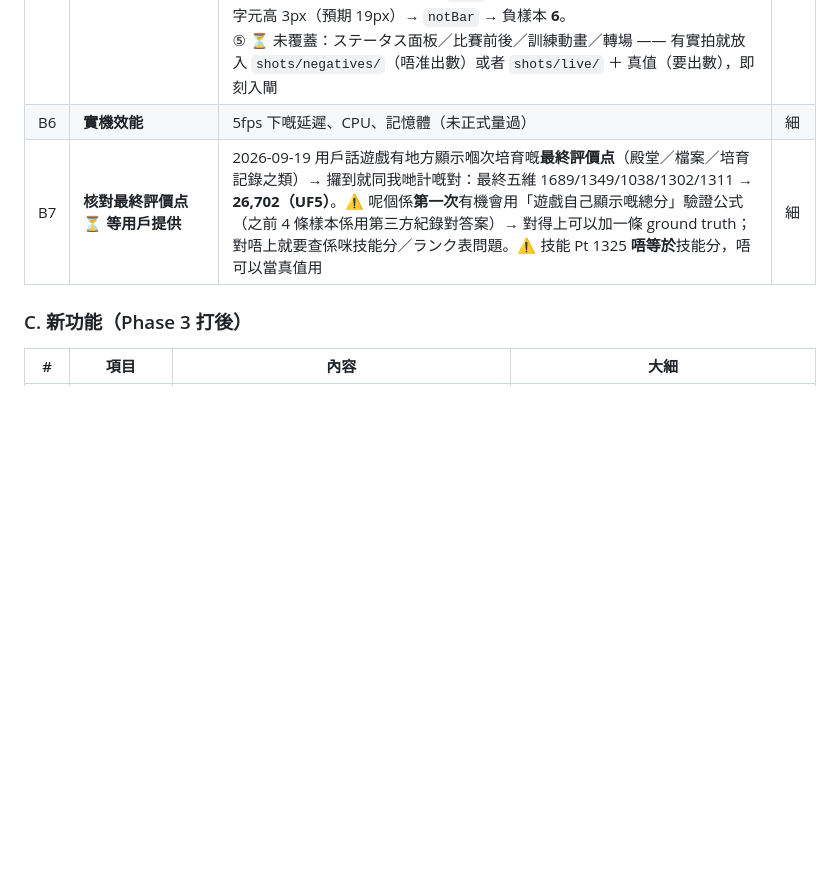
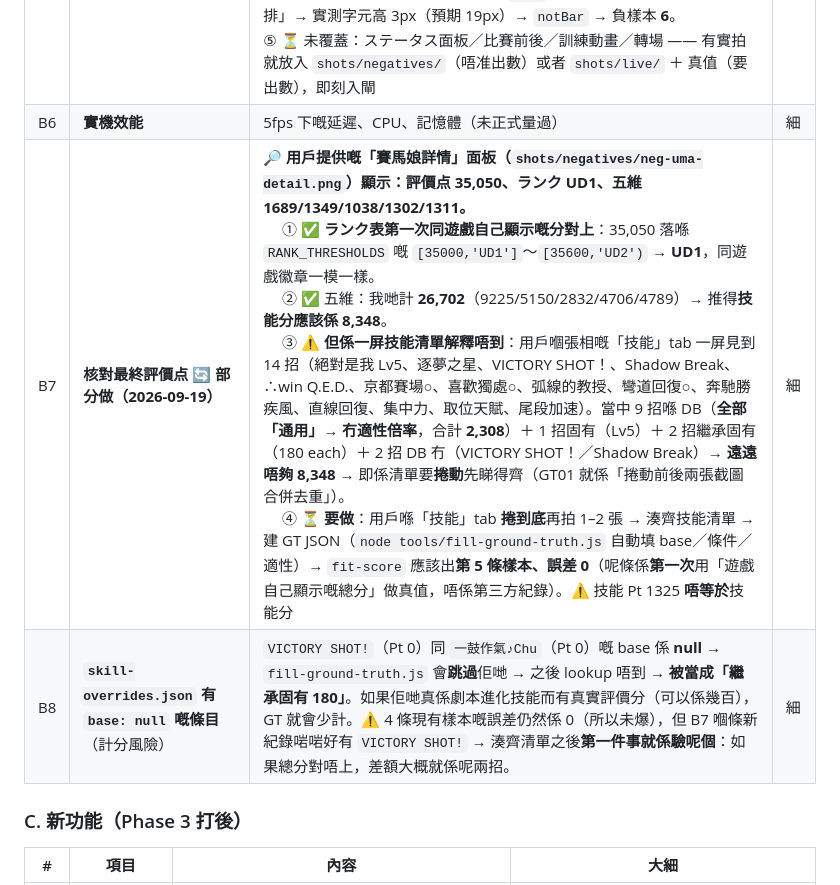
Before and after one commit to DonutCanEat/umapyoi-score-realtime-calculator, a Markdown page: docs/backlog.md, the part around the change. Drawn GitHub-style; blank space fills up the shorter version.

Commit message:
docs: B7 記低遊戲自己顯示嘅總分對答案結果（35050 → UD1 吻合）＋ 開 B8（override base null 風險）
為何：用戶提供嘅『賽馬娘詳情』面板係第一次有遊戲自己顯示嘅總分可以做真值 —— 實測 35,050 落喺 RANK_THRESHOLDS 嘅 UD1 區間，同遊戲徽章一致；五維計 26,702 → 技能分應該係 8,348，但一屏只見到 14 招（9 招 DB『通用』技能合計只 2,308）→ 證明清單要捲動，所以要用戶再拍捲到底嘅截圖先湊得齊 GT。另外揭出 data/skill-overrides.json 有兩條 base=null → 會被當成『繼承固有 180』，係一條未爆但真實嘅計分風險（B8）。

```diff
--- a/docs/backlog.md
+++ b/docs/backlog.md
@@ -34,7 +34,8 @@
 | B4 | **收多啲數字樣本** 🔄 **做緊** | ① ✅ 由**現有** `shots/live-debug/` dump 收咗 **4 個新狀態**（264／387／220／1133）→ 實機面板條樣本 9 → **13**；⚠️ **每一格都用眼核實**（唔可以信舊 dump 嘅 `stats`：舊 build 嘅 `ok` 有假陽性，例如 `27/27/25/25/25`）。<br>② ✅ **2026-09-19 用戶實拍一張**（`live-1929x1085.png`，168/131/143/123/130，新解析度）→ 樣本 13 → **14**，重建模板後弱勢數字樣本上升（3 17→21、4 18→19、6 17→18、8 18→19、9 20→22）。<br>③ ⏳ **要更多就要新實拍**（唔使改 code）：放一張**整個遊戲視窗**截圖（或者已剪 ROI）入 `shots/live/` ＋ 話我知五個數值 → 我用眼核實 → 入 `data/live-truth.json`（`shots` ＋ `perShot`）→ `node tools/build-glyph-templates.js --exclude=uma2`（驗證唔過**唔會**寫檔）。<br>④ 最弱三格：數字「6」18、「4」「8」19、「3」21（全部都係同一隻馬／同一主題色 → 換馬換色會更有價值） | 中 |
 | B5 | **其他畫面／狀態嘅面板條** 🔄 **做緊（閘已建）** | ① ✅ **搵到一個真 bug**：支援卡列表嘅 5 個 `Lv27` 徽章砌得出「5 個等距數字」→ 讀成 `27/27/25/25/25`（真值 700+）＝ **靜默報錯數** → 已修（兩條閘）＋ 入庫負樣本（見地雷 #30）。<br>② ✅ **負樣本閘**：`shots/negatives/`（資料夾就係宣告）—— `npm test`／`diag-statbar --read`／`build-glyph-templates --verify`／`replay-dumps` 四個閘都食。<br>③ ✅ **2026-09-19 用戶實拍兩張「培育結束確認」**（`neg-result-ability.png` 能力值 tab：最終五維 1689/1349/1038/1302/1311；`neg-result-skills.png` 技能 tab）→ 兩張都係**整個遊戲視窗**（1931×1117，內容框 top=31）→ 相對 ROI 落喺插畫 → `notBar` 唔出數 → 負樣本 3 → **5**。<br>④ ✅ **2026-09-19 再加「賽馬娘詳情」面板**（`neg-uma-detail.png`）→ 佢嘅面板橫向 0.13–0.44 **啱啱好撞正 `roiX` 0.15–0.44**，又有「能力值橫排」→ 實測字元高 3px（預期 19px）→ `notBar` → 負樣本 **6**。<br>⑤ ⏳ 未覆蓋：ステータス面板／比賽前後／訓練動畫／轉場 —— 有實拍就放入 `shots/negatives/`（唔准出數）或者 `shots/live/` ＋ 真值（要出數），即刻入閘 | 中 |
 | B6 | **實機效能** | 5fps 下嘅延遲、CPU、記憶體（未正式量過） | 細 |
-| B7 | **核對最終評價点** ⏳ **等用戶提供** | 2026-09-19 用戶話遊戲有地方顯示嗰次培育嘅**最終評價点**（殿堂／檔案／培育記錄之類）→ 攞到就同我哋計嘅對：最終五維 1689/1349/1038/1302/1311 → **26,702（UF5）**。⚠️ 呢個係**第一次**有機會用「遊戲自己顯示嘅總分」驗證公式（之前 4 條樣本係用第三方紀錄對答案）→ 對得上可以加一條 ground truth；對唔上就要查係咪技能分／ランク表問題。⚠️ 技能 Pt 1325 **唔等於**技能分，唔可以當真值用 | 細 |
+| B7 | **核對最終評價点** 🔄 **部分做（2026-09-19）** | 🔎 **用戶提供嘅「賽馬娘詳情」面板（`shots/negatives/neg-uma-detail.png`）顯示：評價点 35,050、ランク UD1、五維 1689/1349/1038/1302/1311。**<br>　 ① ✅ **ランク表第一次同遊戲自己顯示嘅分對上**：35,050 落喺 `RANK_THRESHOLDS` 嘅 `[35000,'UD1']`～`[35600,'UD2')` → **UD1**，同遊戲徽章一模一樣。<br>　 ② ✅ 五維：我哋計 **26,702**（9225/5150/2832/4706/4789）→ 推得**技能分應該係 8,348**。<br>　 ③ ⚠️ **但係一屏技能清單解釋唔到**：用戶嗰張相嘅「技能」tab 一屏見到 14 招（絕對是我 Lv5、逐夢之星、VICTORY SHOT！、Shadow Break、∴win Q.E.D.、京都賽場○、喜歡獨處○、弧線的教授、彎道回復○、奔馳勝疾風、直線回復、集中力、取位天賦、尾段加速）。當中 9 招喺 DB（**全部「通用」→ 冇適性倍率**，合計 **2,308**）＋ 1 招固有（Lv5）＋ 2 招繼承固有（180 each）＋ 2 招 DB 冇（VICTORY SHOT！／Shadow Break）→ **遠遠唔夠 8,348** → 即係清單要**捲動**先睇得齊（GT01 就係「捲動前後兩張截圖合併去重」）。<br>　 ④ ⏳ **要做**：用戶喺「技能」tab **捲到底**再拍 1–2 張 → 湊齊技能清單 → 建 GT JSON（`node tools/fill-ground-truth.js` 自動填 base／條件／適性）→ `fit-score` 應該出**第 5 條樣本、誤差 0**（呢條係**第一次**用「遊戲自己顯示嘅總分」做真值，唔係第三方紀錄）。⚠️ 技能 Pt 1325 **唔等於**技能分 | 細 |
+| B8 | **`skill-overrides.json` 有 `base: null` 嘅條目**（計分風險） | `VICTORY SHOT!`（Pt 0）同 `一鼓作氣♪Chu`（Pt 0）嘅 base 係 **null** → `fill-ground-truth.js` 會**跳過**佢哋 → 之後 lookup 唔到 → **被當成「繼承固有 180」**。如果佢哋真係劇本進化技能而有真實評價分（可以係幾百），GT 就會少計。⚠️ 4 條現有樣本嘅誤差仍然係 0（所以未爆），但 B7 嗰條新紀錄啱啱好有 `VICTORY SHOT!` → 湊齊清單之後**第一件事就係驗呢個**：如果總分對唔上，差額大概就係呢兩招。 | 細 |
 
 ### C. 新功能（Phase 3 打後）
 
```
